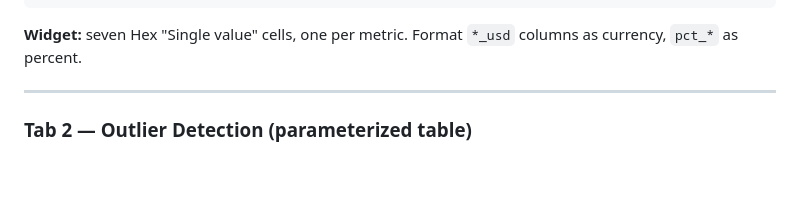
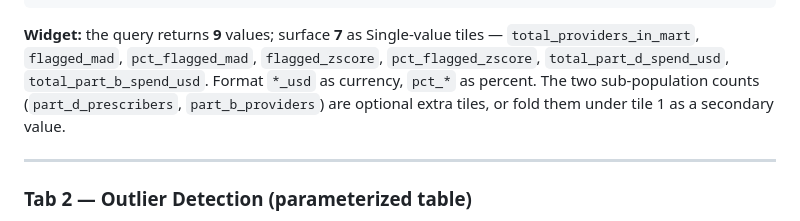
Before and after one commit to kristenmartino/medicare-provider-outliers, a Markdown page: docs/hex_notebook_spec.md, the part around the change. Drawn GitHub-style; blank space fills up the shorter version.

Commit message:
Clarify Tab 1 KPIs: query returns 9 values, surface 7 tiles
Co-Authored-By: Claude Opus 4.8 (1M context) <noreply@anthropic.com>

````diff
--- a/docs/hex_notebook_spec.md
+++ b/docs/hex_notebook_spec.md
@@ -44,7 +44,7 @@ select
 from analytics.dbt_dev_marts.mart_provider_outliers
 ```
 
-**Widget:** seven Hex "Single value" cells, one per metric. Format `*_usd` columns as currency, `pct_*` as percent.
+**Widget:** the query returns **9** values; surface **7** as Single-value tiles — `total_providers_in_mart`, `flagged_mad`, `pct_flagged_mad`, `flagged_zscore`, `pct_flagged_zscore`, `total_part_d_spend_usd`, `total_part_b_spend_usd`. Format `*_usd` as currency, `pct_*` as percent. The two sub-population counts (`part_d_prescribers`, `part_b_providers`) are optional extra tiles, or fold them under tile 1 as a secondary value.
 
 ---
 
````
